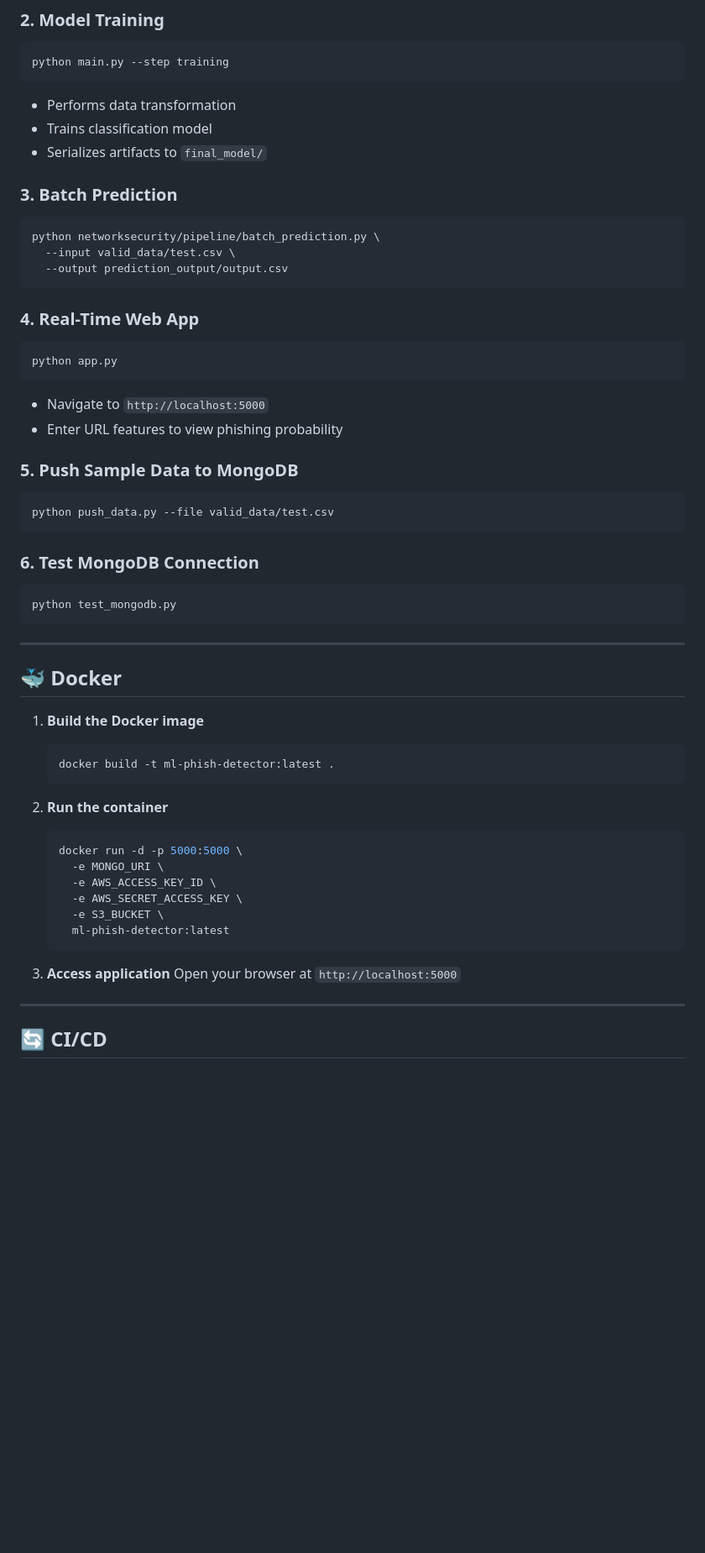
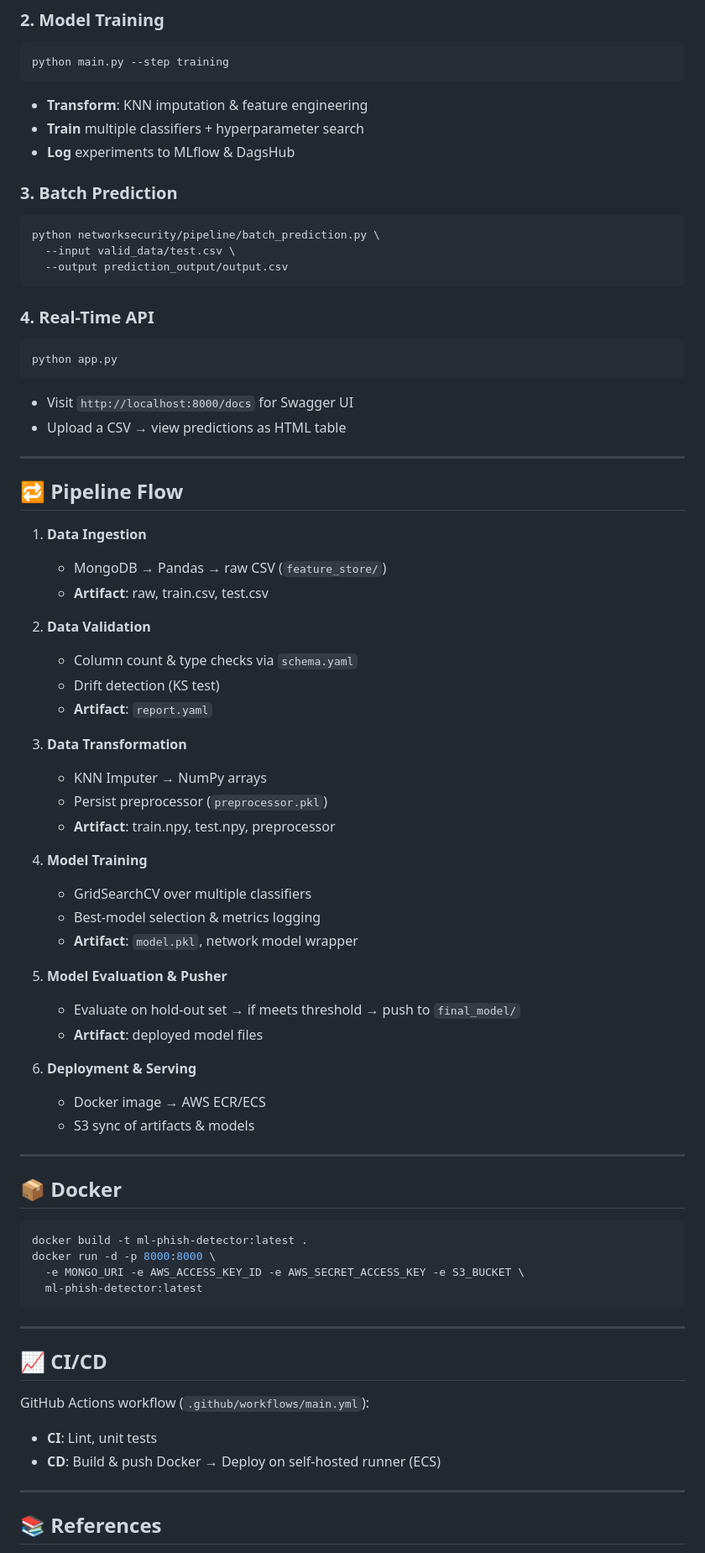
Before and after one commit to MOHD-AFROZ-ALI/ml-phish-detector, a Markdown page: README.md, the part around the change printed below. Shown: that part at 84% size. GitHub-like rendering; blank space fills up the shorter version.

````diff
--- a/README.md
+++ b/README.md
@@ -92,9 +63,9 @@ python main.py --step ingestion
 python main.py --step training
 ```
 
-* Performs data transformation
-* Trains classification model
-* Serializes artifacts to `final_model/`
+* **Transform**: KNN imputation & feature engineering
+* **Train** multiple classifiers + hyperparameter search
+* **Log** experiments to MLflow & DagsHub
 
 ### 3. Batch Prediction
 
@@ -104,52 +75,73 @@ python networksecurity/pipeline/batch_prediction.py \
   --output prediction_output/output.csv
 ```
 
-### 4. Real-Time Web App
+### 4. Real-Time API
 
 ```bash
 python app.py
 ```
 
-* Navigate to `http://localhost:5000`
-* Enter URL features to view phishing probability
+* Visit `http://localhost:8000/docs` for Swagger UI
+* Upload a CSV → view predictions as HTML table
 
-### 5. Push Sample Data to MongoDB
+---
+
+## 🔁 Pipeline Flow
+
+1. **Data Ingestion**
+
+   * MongoDB → Pandas → raw CSV (`feature_store/`)
+   * **Artifact**: raw, train.csv, test.csv
+
+2. **Data Validation**
+
+   * Column count & type checks via `schema.yaml`
+   * Drift detection (KS test)
+   * **Artifact**: `report.yaml`
+
+3. **Data Transformation**
+
+   * KNN Imputer → NumPy arrays
+   * Persist preprocessor (`preprocessor.pkl`)
+   * **Artifact**: train.npy, test.npy, preprocessor
+
+4. **Model Training**
+
+   * GridSearchCV over multiple classifiers
+   * Best‐model selection & metrics logging
+   * **Artifact**: `model.pkl`, network model wrapper
+
+5. **Model Evaluation & Pusher**
+
+   * Evaluate on hold-out set → if meets threshold → push to `final_model/`
+   * **Artifact**: deployed model files
+
+6. **Deployment & Serving**
+
+   * Docker image → AWS ECR/ECS
+   * S3 sync of artifacts & models
+
+---
+
+## 📦 Docker
 
 ```bash
-python push_data.py --file valid_data/test.csv
-```
-
-### 6. Test MongoDB Connection
-
-```bash
-python test_mongodb.py
+docker build -t ml-phish-detector:latest .
+docker run -d -p 8000:8000 \
+  -e MONGO_URI -e AWS_ACCESS_KEY_ID -e AWS_SECRET_ACCESS_KEY -e S3_BUCKET \
+  ml-phish-detector:latest
 ```
 
 ---
 
-## 🐳 Docker
+## 📈 CI/CD
 
-1. **Build the Docker image**
+GitHub Actions workflow (`.github/workflows/main.yml`):
 
-   ```bash
-   docker build -t ml-phish-detector:latest .
-   ```
-
-2. **Run the container**
-
-   ```bash
-   docker run -d -p 5000:5000 \
-     -e MONGO_URI \
-     -e AWS_ACCESS_KEY_ID \
-     -e AWS_SECRET_ACCESS_KEY \
-     -e S3_BUCKET \
-     ml-phish-detector:latest
-   ```
-
-3. **Access application**
-   Open your browser at `http://localhost:5000`
+* **CI**: Lint, unit tests
+* **CD**: Build & push Docker → Deploy on self-hosted runner (ECS)
 
 ---
 
-## 🔄 CI/CD
+## 📚 References
 
````
Also changed, not shown: other parts of README.md (+39 -89 lines).
